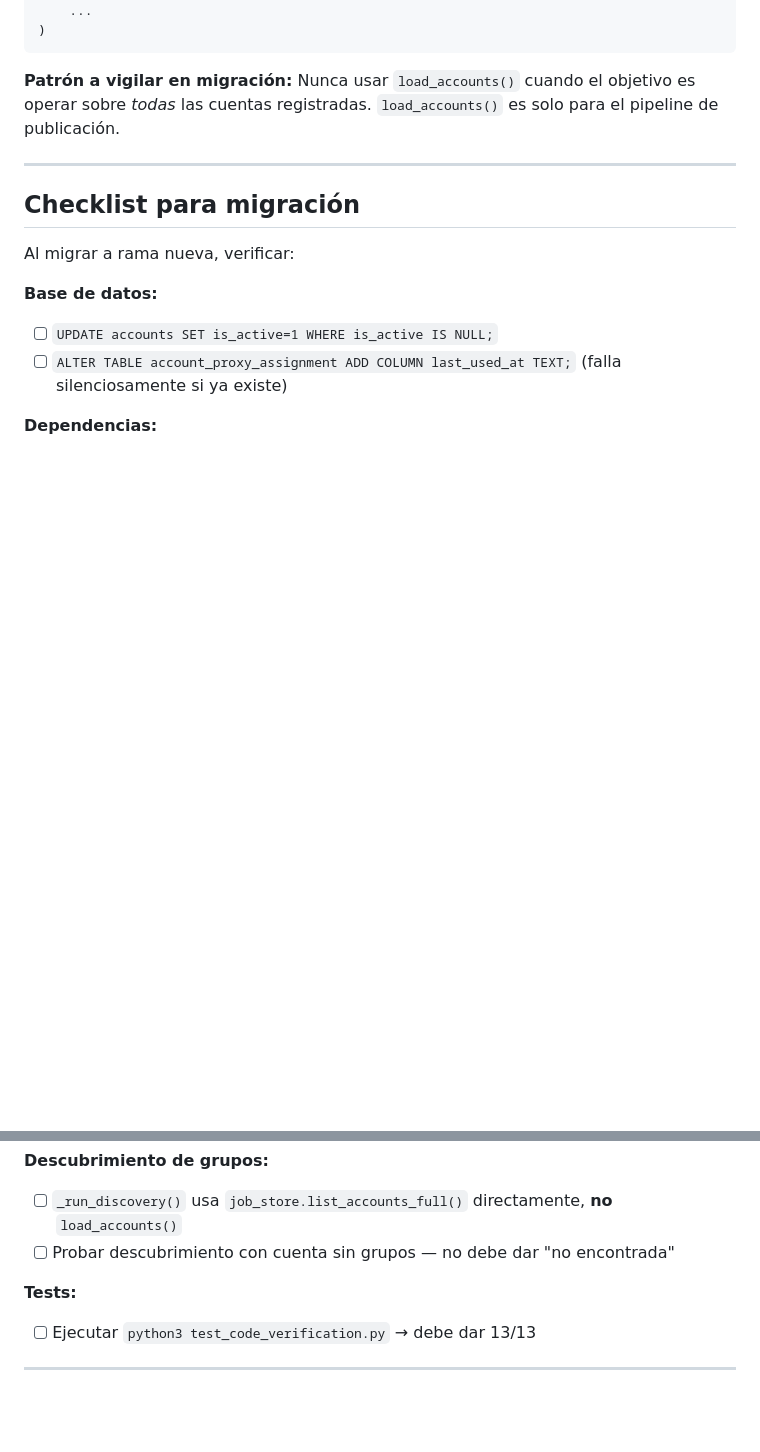
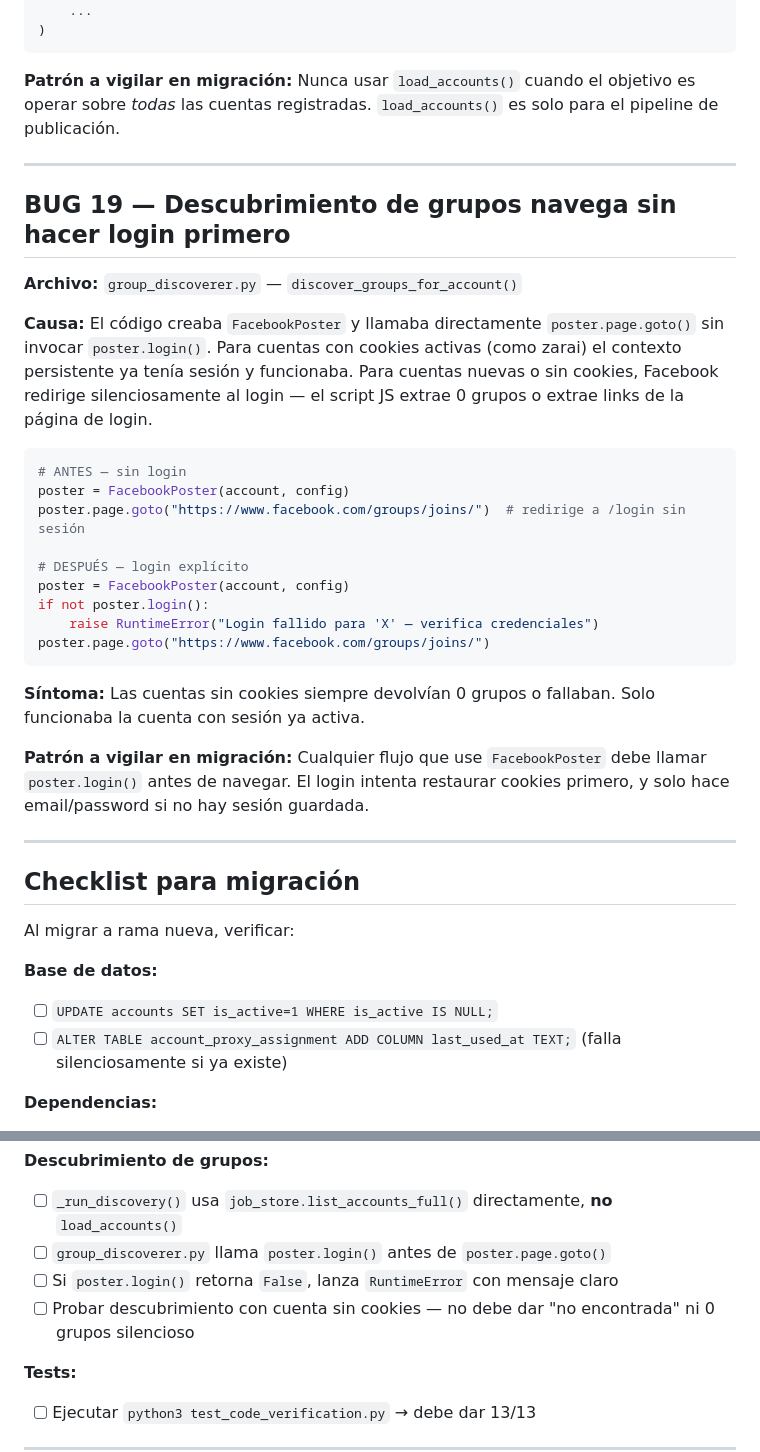
Before and after one commit to EngineerAngel/FacebookAutomatic, a Markdown page: BUGS_Y_FIXES.md, 2 parts joined by grey strips. Drawn GitHub-style; blank space fills up the shorter version.

Commit message:
docs: añadir BUG 19 — descubrimiento sin login previo
Co-Authored-By: Claude Sonnet 4.6 <noreply@anthropic.com>

````diff
--- a/BUGS_Y_FIXES.md
+++ b/BUGS_Y_FIXES.md
@@ -426,6 +426,30 @@ account = AccountConfig(
 
 ---
 
+## BUG 19 — Descubrimiento de grupos navega sin hacer login primero
+
+**Archivo:** `group_discoverer.py` — `discover_groups_for_account()`
+
+**Causa:** El código creaba `FacebookPoster` y llamaba directamente `poster.page.goto()` sin invocar `poster.login()`. Para cuentas con cookies activas (como zarai) el contexto persistente ya tenía sesión y funcionaba. Para cuentas nuevas o sin cookies, Facebook redirige silenciosamente al login — el script JS extrae 0 grupos o extrae links de la página de login.
+
+```python
+# ANTES — sin login
+poster = FacebookPoster(account, config)
+poster.page.goto("https://www.facebook.com/groups/joins/")  # redirige a /login sin sesión
+
+# DESPUÉS — login explícito
+poster = FacebookPoster(account, config)
+if not poster.login():
+    raise RuntimeError("Login fallido para 'X' — verifica credenciales")
+poster.page.goto("https://www.facebook.com/groups/joins/")
+```
+
+**Síntoma:** Las cuentas sin cookies siempre devolvían 0 grupos o fallaban. Solo funcionaba la cuenta con sesión ya activa.
+
+**Patrón a vigilar en migración:** Cualquier flujo que use `FacebookPoster` debe llamar `poster.login()` antes de navegar. El login intenta restaurar cookies primero, y solo hace email/password si no hay sesión guardada.
+
+---
+
 ## Checklist para migración
 
 Al migrar a rama nueva, verificar:
@@ -470,7 +494,9 @@ Al migrar a rama nueva, verificar:
 
 **Descubrimiento de grupos:**
 - [ ] `_run_discovery()` usa `job_store.list_accounts_full()` directamente, **no** `load_accounts()`
-- [ ] Probar descubrimiento con cuenta sin grupos — no debe dar "no encontrada"
+- [ ] `group_discoverer.py` llama `poster.login()` antes de `poster.page.goto()`
+- [ ] Si `poster.login()` retorna `False`, lanza `RuntimeError` con mensaje claro
+- [ ] Probar descubrimiento con cuenta sin cookies — no debe dar "no encontrada" ni 0 grupos silencioso
 
 **Tests:**
 - [ ] Ejecutar `python3 test_code_verification.py` → debe dar 13/13
````
